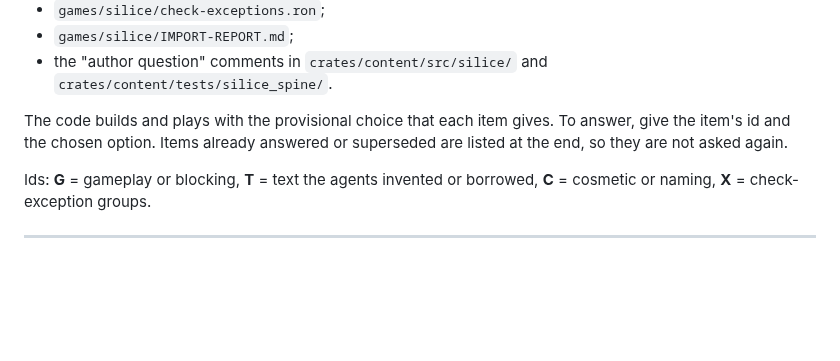
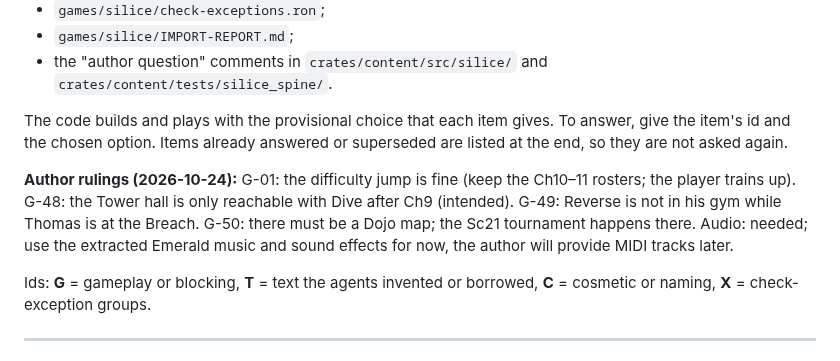
Before and after one commit to Dodecahedr0x/pokemon-rust, a Markdown page: docs/plans/silice-author-questions.md, the part around the change. GitHub-like rendering; blank space fills up the shorter version.

Commit message:
docs(silice): author rulings on G-01, G-48, G-49, G-50 and audio

```diff
--- a/docs/plans/silice-author-questions.md
+++ b/docs/plans/silice-author-questions.md
@@ -10,6 +10,8 @@ Sources:
 - the "author question" comments in `crates/content/src/silice/` and `crates/content/tests/silice_spine/`.
 
 The code builds and plays with the provisional choice that each item gives. To answer, give the item's id and the chosen option. Items already answered or superseded are listed at the end, so they are not asked again.
+
+**Author rulings (2026-10-24):** G-01: the difficulty jump is fine (keep the Ch10–11 rosters; the player trains up). G-48: the Tower hall is only reachable with Dive after Ch9 (intended). G-49: Reverse is not in his gym while Thomas is at the Breach. G-50: there must be a Dojo map; the Sc21 tournament happens there. Audio: needed; use the extracted Emerald music and sound effects for now, the author will provide MIDI tracks later.
 
 Ids: **G** = gameplay or blocking, **T** = text the agents invented or borrowed, **C** = cosmetic or naming, **X** = check-exception groups.
 
```
